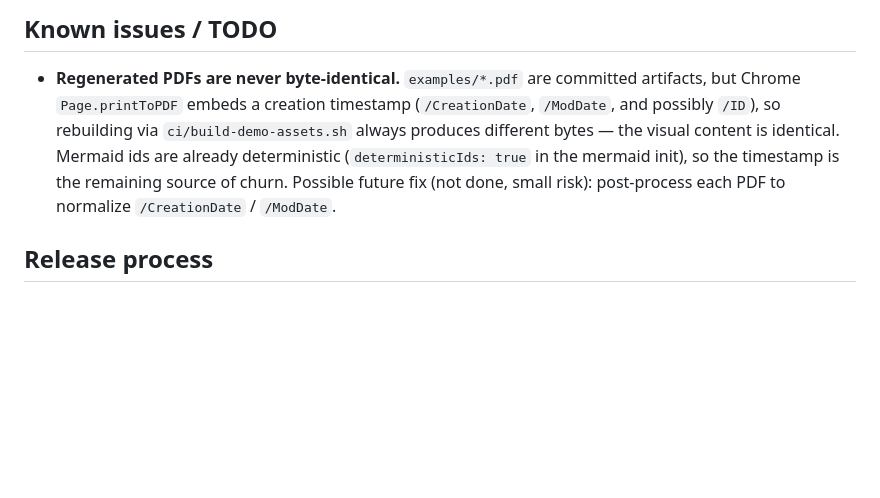
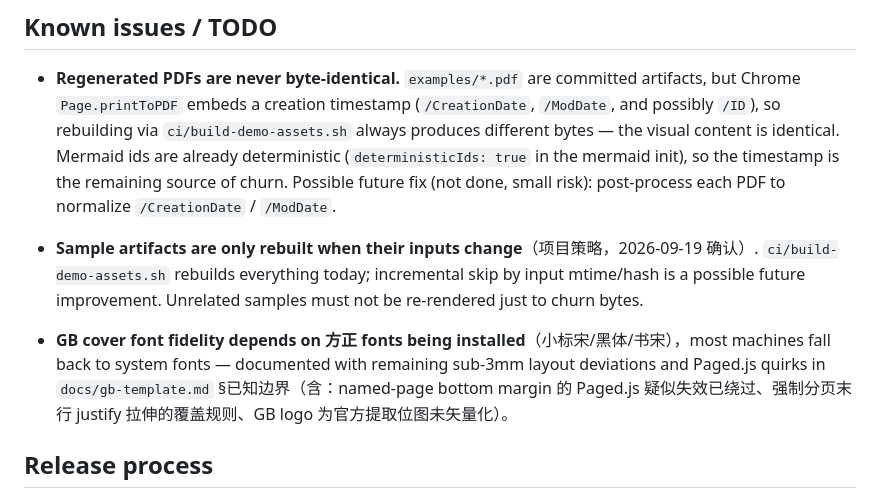
Before and after one commit to jiyeqian/md2pdf, a Markdown page: CODEBUDDY.md, the part around the change. Rendered like a GitHub page; blank space fills up the shorter version.

```diff
--- a/CODEBUDDY.md
+++ b/CODEBUDDY.md
@@ -59,6 +59,10 @@ Pipeline: `Markdown --(marked)--> HTML --(shell.html + base.css + theme-*.css)--
 
 - **Regenerated PDFs are never byte-identical.** `examples/*.pdf` are committed artifacts, but Chrome `Page.printToPDF` embeds a creation timestamp (`/CreationDate`, `/ModDate`, and possibly `/ID`), so rebuilding via `ci/build-demo-assets.sh` always produces different bytes — the visual content is identical. Mermaid ids are already deterministic (`deterministicIds: true` in the mermaid init), so the timestamp is the remaining source of churn. Possible future fix (not done, small risk): post-process each PDF to normalize `/CreationDate` / `/ModDate`.
 
+- **Sample artifacts are only rebuilt when their inputs change**（项目策略，2026-09-19 确认）. `ci/build-demo-assets.sh` rebuilds everything today; incremental skip by input mtime/hash is a possible future improvement. Unrelated samples must not be re-rendered just to churn bytes.
+
+- **GB cover font fidelity depends on 方正 fonts being installed**（小标宋/黑体/书宋），most machines fall back to system fonts — documented with remaining sub-3mm layout deviations and Paged.js quirks in `docs/gb-template.md` §已知边界（含：named-page bottom margin 的 Paged.js 疑似失效已绕过、强制分页末行 justify 拉伸的覆盖规则、GB logo 为官方提取位图未矢量化）。
+
 
 ## Release process
 
```
Also changed, not shown: docs/gb-template.md (+27 -2 lines).
